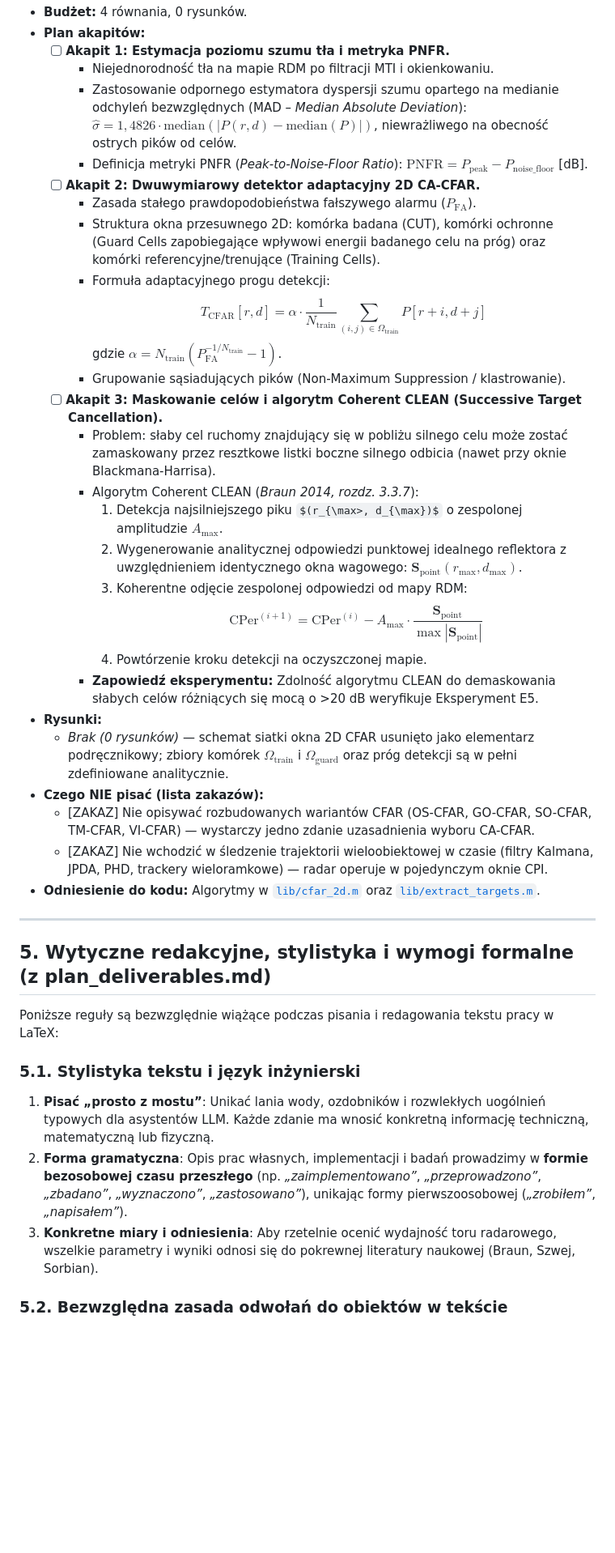
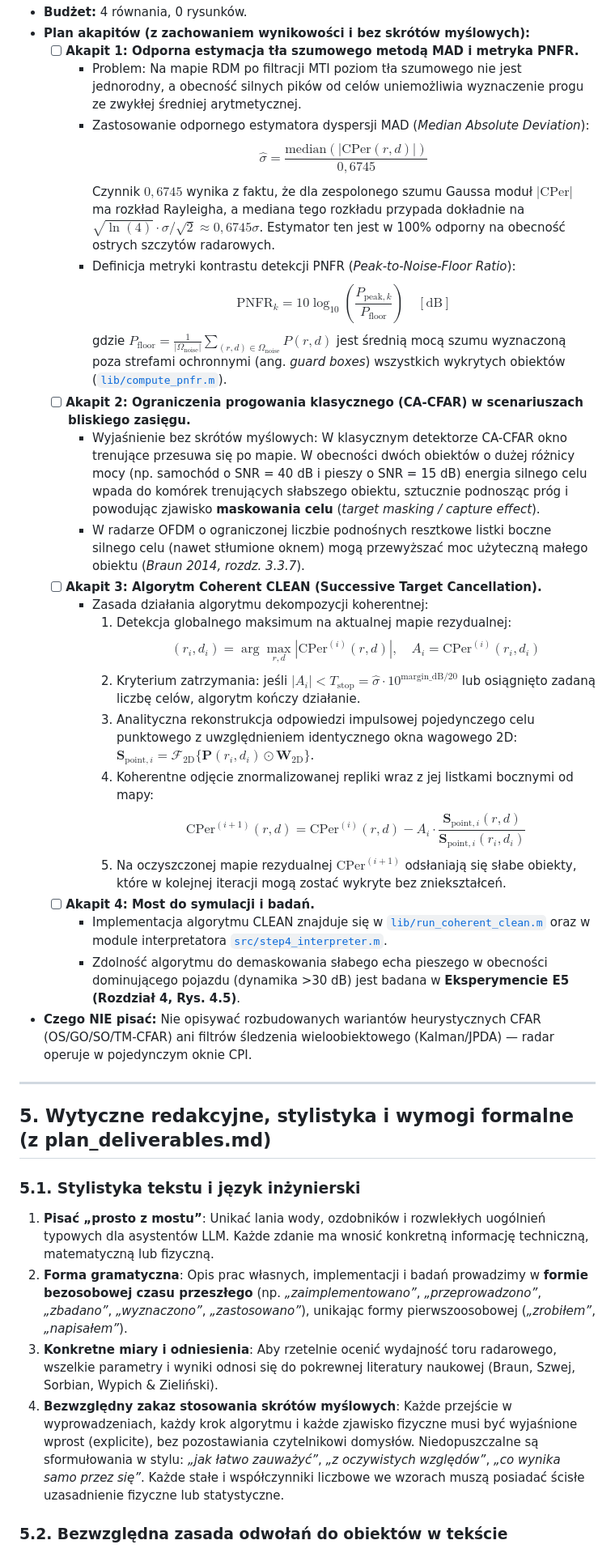
Before and after one commit to nix746/wifi-radar, a Markdown page: docs/plan_redakcji_rozdzial_2.md, the part around one of its changes. Shown at 81% size. Rendered like a GitHub page; some formulas as TeX source; blank space fills up the shorter version.

Commit message:
plan fixes

```diff
--- a/docs/plan_redakcji_rozdzial_2.md
+++ b/docs/plan_redakcji_rozdzial_2.md
@@ -228,42 +217,39 @@ Każdą z sekcji 2.2–2.7 należy redagować ściśle według poniższego schem
 - **Budżet:** 4 równania, 0 rysunków.
-- **Plan akapitów:**
-  - [ ] **Akapit 1: Estymacja poziomu szumu tła i metryka PNFR.**
-    - Niejednorodność tła na mapie RDM po filtracji MTI i okienkowaniu.
-    - Zastosowanie odpornego estymatora dyspersji szumu opartego na medianie odchyleń bezwzględnych (MAD – *Median Absolute Deviation*): $\hat{\sigma} = 1{,}4826 \cdot \text{median}(|P(r,d) - \text{median}(P)|)$, niewrażliwego na obecność ostrych pików od celów.
-    - Definicja metryki PNFR (*Peak-to-Noise-Floor Ratio*): $\text{PNFR} = P_{\mathrm{peak}} - P_{\mathrm{noise\_floor}}$ [dB].
-  - [ ] **Akapit 2: Dwuwymiarowy detektor adaptacyjny 2D CA-CFAR.**
-    - Zasada stałego prawdopodobieństwa fałszywego alarmu ($P_{\mathrm{FA}}$).
-    - Struktura okna przesuwnego 2D: komórka badana (CUT), komórki ochronne (Guard Cells zapobiegające wpływowi energii badanego celu na próg) oraz komórki referencyjne/trenujące (Training Cells).
-    - Formuła adaptacyjnego progu detekcji:
-      $$T_{\mathrm{CFAR}}[r,d] = \alpha \cdot \frac{1}{N_{\mathrm{train}}} \sum_{(i,j) \in \Omega_{\mathrm{train}}} P[r+i, d+j]$$
-      gdzie $\alpha = N_{\mathrm{train}} (P_{\mathrm{FA}}^{-1/N_{\mathrm{train}}} - 1)$.
-    - Grupowanie sąsiadujących pików (Non-Maximum Suppression / klastrowanie).
-  - [ ] **Akapit 3: Maskowanie celów i algorytm Coherent CLEAN (Successive Target Cancellation).**
-    - Problem: słaby cel ruchomy znajdujący się w pobliżu silnego celu może zostać zamaskowany przez resztkowe listki boczne silnego odbicia (nawet przy oknie Blackmana-Harrisa).
-    - Algorytm Coherent CLEAN (*Braun 2014, rozdz. 3.3.7*):
-      1. Detekcja najsilniejszego piku $(r_{\max>, d_{\max})$ o zespolonej amplitudzie $A_{\max}$.
-      2. Wygenerowanie analitycznej odpowiedzi punktowej idealnego reflektora z uwzględnieniem identycznego okna wagowego: $\mathbf{S}_{\mathrm{point}}(r_{\max}, d_{\max})$.
-      3. Koherentne odjęcie zespolonej odpowiedzi od mapy RDM:
-         $$\text{CPer}^{(i+1)} = \text{CPer}^{(i)} - A_{\max} \cdot \frac{\mathbf{S}_{\mathrm{point}}}{\max |\mathbf{S}_{\mathrm{point}}|}$$
-      4. Powtórzenie kroku detekcji na oczyszczonej mapie.
-    - **Zapowiedź eksperymentu:** Zdolność algorytmu CLEAN do demaskowania słabych celów różniących się mocą o >20 dB weryfikuje Eksperyment E5.
-- **Rysunki:**
-  - *Brak (0 rysunków)* — schemat siatki okna 2D CFAR usunięto jako elementarz podręcznikowy; zbiory komórek $\Omega_{\mathrm{train}}$ i $\Omega_{\mathrm{guard}}$ oraz próg detekcji są w pełni zdefiniowane analitycznie.
-- **Czego NIE pisać (lista zakazów):**
-  - [ZAKAZ] Nie opisywać rozbudowanych wariantów CFAR (OS-CFAR, GO-CFAR, SO-CFAR, TM-CFAR, VI-CFAR) — wystarczy jedno zdanie uzasadnienia wyboru CA-CFAR.
-  - [ZAKAZ] Nie wchodzić w śledzenie trajektorii wieloobiektowej w czasie (filtry Kalmana, JPDA, PHD, trackery wieloramkowe) — radar operuje w pojedynczym oknie CPI.
-- **Odniesienie do kodu:** Algorytmy w [`lib/cfar_2d.m`](file:///c:/Users/tymwo/Projects/MATLAB/WiFi%20Radar/lib/cfar_2d.m) oraz [`lib/extract_targets.m`](file:///c:/Users/tymwo/Projects/MATLAB/WiFi%20Radar/lib/extract_targets.m).
+- **Plan akapitów (z zachowaniem wynikowości i bez skrótów myślowych):**
+  - [ ] **Akapit 1: Odporna estymacja tła szumowego metodą MAD i metryka PNFR.**
+    - Problem: Na mapie RDM po filtracji MTI poziom tła szumowego nie jest jednorodny, a obecność silnych pików od celów uniemożliwia wyznaczenie progu ze zwykłej średniej arytmetycznej.
+    - Zastosowanie odpornego estymatora dyspersji MAD (*Median Absolute Deviation*):
+      $$\hat{\sigma} = \frac{\text{median}\left(|\text{CPer}(r,d)|\right)}{0{,}6745}$$
+      Czynnik $0{,}6745$ wynika z faktu, że dla zespolonego szumu Gaussa moduł $|\text{CPer}|$ ma rozkład Rayleigha, a mediana tego rozkładu przypada dokładnie na $\sqrt{\ln(4)} \cdot \sigma / \sqrt{2} \approx 0{,}6745 \sigma$. Estymator ten jest w 100% odporny na obecność ostrych szczytów radarowych.
+    - Definicja metryki kontrastu detekcji PNFR (*Peak-to-Noise-Floor Ratio*):
+      $$\text{PNFR}_k = 10 \log_{10} \left( \frac{P_{\mathrm{peak}, k}}{P_{\mathrm{floor}}} \right) \quad [\text{dB}]$$
+      gdzie $P_{\mathrm{floor}} = \frac{1}{|\Omega_{\mathrm{noise}}|} \sum_{(r,d) \in \Omega_{\mathrm{noise}}} P(r,d)$ jest średnią mocą szumu wyznaczoną poza strefami ochronnymi (ang. *guard boxes*) wszystkich wykrytych obiektów ([`lib/compute_pnfr.m`](file:///c:/Users/tymwo/Projects/MATLAB/WiFi%20Radar/lib/compute_pnfr.m)).
+  - [ ] **Akapit 2: Ograniczenia progowania klasycznego (CA-CFAR) w scenariuszach bliskiego zasięgu.**
+    - Wyjaśnienie bez skrótów myślowych: W klasycznym detektorze CA-CFAR okno trenujące przesuwa się po mapie. W obecności dwóch obiektów o dużej różnicy mocy (np. samochód o SNR = 40 dB i pieszy o SNR = 15 dB) energia silnego celu wpada do komórek trenujących słabszego obiektu, sztucznie podnosząc próg i powodując zjawisko **maskowania celu** (*target masking / capture effect*).
+    - W radarze OFDM o ograniczonej liczbie podnośnych resztkowe listki boczne silnego celu (nawet stłumione oknem) mogą przewyższać moc użyteczną małego obiektu (*Braun 2014, rozdz. 3.3.7*).
+  - [ ] **Akapit 3: Algorytm Coherent CLEAN (Successive Target Cancellation).**
+    - Zasada działania algorytmu dekompozycji koherentnej:
+      1. Detekcja globalnego maksimum na aktualnej mapie rezydualnej:
+         $$(r_i, d_i) = \arg\max_{r,d} |\text{CPer}^{(i)}(r,d)|, \quad A_i = \text{CPer}^{(i)}(r_i, d_i)$$
+      2. Kryterium zatrzymania: jeśli $|A_i| < T_{\mathrm{stop}} = \hat{\sigma} \cdot 10^{\mathrm{margin\_dB}/20}$ lub osiągnięto zadaną liczbę celów, algorytm kończy działanie.
+      3. Analityczna rekonstrukcja odpowiedzi impulsowej pojedynczego celu punktowego z uwzględnieniem identycznego okna wagowego 2D: $\mathbf{S}_{\mathrm{point}, i} = \mathcal{F}_{\text{2D}} \{ \mathbf{P}(r_i, d_i) \odot \mathbf{W}_{\text{2D}} \}$.
+      4. Koherentne odjęcie znormalizowanej repliki wraz z jej listkami bocznymi od mapy:
+         $$\text{CPer}^{(i+1)}(r,d) = \text{CPer}^{(i)}(r,d) - A_i \cdot \frac{\mathbf{S}_{\mathrm{point}, i}(r,d)}{\mathbf{S}_{\mathrm{point}, i}(r_i, d_i)}$$
+      5. Na oczyszczonej mapie rezydualnej $\text{CPer}^{(i+1)}$ odsłaniają się słabe obiekty, które w kolejnej iteracji mogą zostać wykryte bez zniekształceń.
+  - [ ] **Akapit 4: Most do symulacji i badań.**
+    - Implementacja algorytmu CLEAN znajduje się w [`lib/run_coherent_clean.m`](file:///c:/Users/tymwo/Projects/MATLAB/WiFi%20Radar/lib/run_coherent_clean.m) oraz w module interpretatora [`src/step4_interpreter.m`](file:///c:/Users/tymwo/Projects/MATLAB/WiFi%20Radar/src/step4_interpreter.m).
+    - Zdolność algorytmu do demaskowania słabego echa pieszego w obecności dominującego pojazdu (dynamika >30 dB) jest badana w **Eksperymencie E5 (Rozdział 4, Rys. 4.5)**.
+- **Czego NIE pisać:** Nie opisywać rozbudowanych wariantów heurystycznych CFAR (OS/GO/SO/TM-CFAR) ani filtrów śledzenia wieloobiektowego (Kalman/JPDA) — radar operuje w pojedynczym oknie CPI.
 
 ---
 
 ## 5. Wytyczne redakcyjne, stylistyka i wymogi formalne (z plan_deliverables.md)
 
-Poniższe reguły są bezwzględnie wiążące podczas pisania i redagowania tekstu pracy w LaTeX:
-
 ### 5.1. Stylistyka tekstu i język inżynierski
 1. **Pisać „prosto z mostu”**: Unikać lania wody, ozdobników i rozwlekłych uogólnień typowych dla asystentów LLM. Każde zdanie ma wnosić konkretną informację techniczną, matematyczną lub fizyczną.
 2. **Forma gramatyczna**: Opis prac własnych, implementacji i badań prowadzimy w **formie bezosobowej czasu przeszłego** (np. *„zaimplementowano”*, *„przeprowadzono”*, *„zbadano”*, *„wyznaczono”*, *„zastosowano”*), unikając formy pierwszoosobowej (*„zrobiłem”*, *„napisałem”*).
-3. **Konkretne miary i odniesienia**: Aby rzetelnie ocenić wydajność toru radarowego, wszelkie parametry i wyniki odnosi się do pokrewnej literatury naukowej (Braun, Szwej, Sorbian).
+3. **Konkretne miary i odniesienia**: Aby rzetelnie ocenić wydajność toru radarowego, wszelkie parametry i wyniki odnosi się do pokrewnej literatury naukowej (Braun, Szwej, Sorbian, Wypich & Zieliński).
+4. **Bezwzględny zakaz stosowania skrótów myślowych**: Każde przejście w wyprowadzeniach, każdy krok algorytmu i każde zjawisko fizyczne musi być wyjaśnione wprost (explicite), bez pozostawiania czytelnikowi domysłów. Niedopuszczalne są sformułowania w stylu: *„jak łatwo zauważyć”*, *„z oczywistych względów”*, *„co wynika samo przez się”*. Każde stałe i współczynniki liczbowe we wzorach muszą posiadać ścisłe uzasadnienie fizyczne lub statystyczne.
 
 ### 5.2. Bezwzględna zasada odwołań do obiektów w tekście
 1. **Wszystkie obiekty muszą być przywołane**: Każdy wykres, schemat, rysunek i tabela znajdująca się w pracy **musi posiadać bezpośrednie odwołanie w tekście (`\ref{...}`) oraz komentarz interpretacyjny**.
```
Also changed, not shown: other parts of docs/plan_redakcji_rozdzial_2.md (+141 -159 lines).
